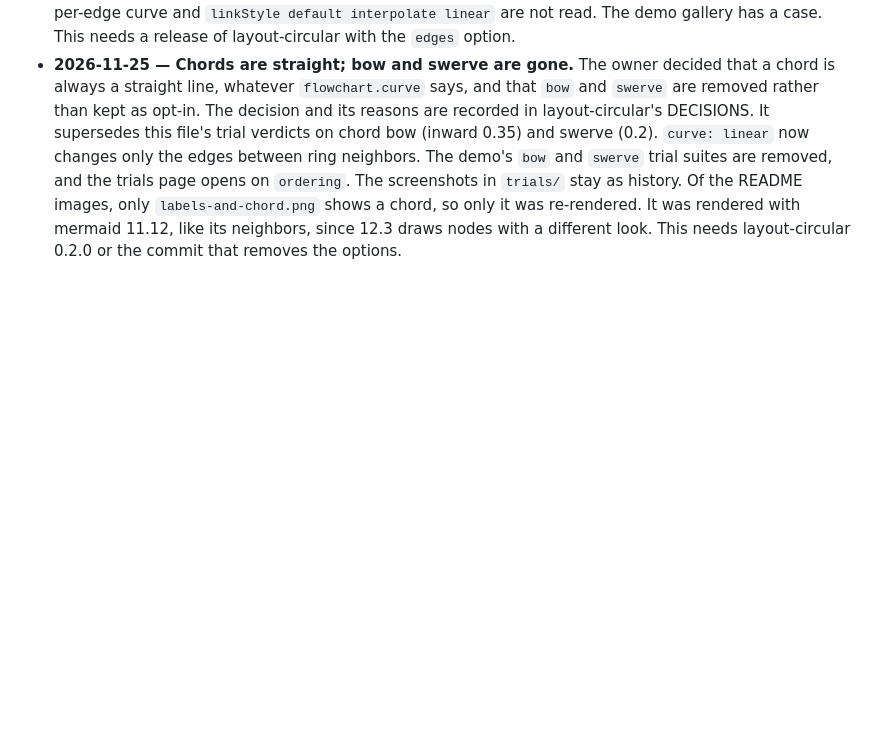
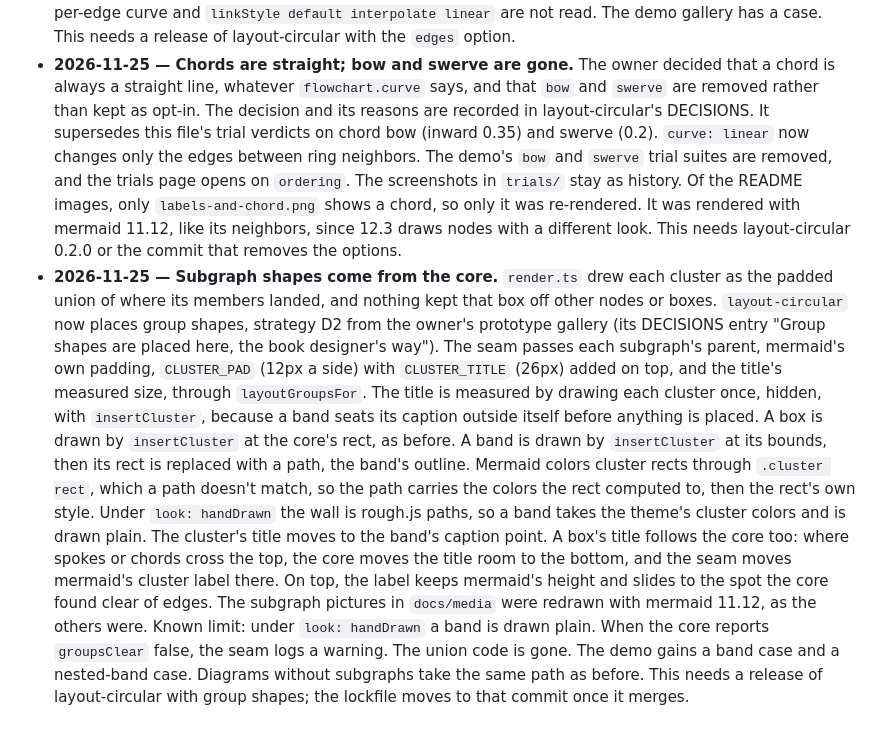
Before and after one commit to AndrewBroz/mermaid-layout-circular, a Markdown page: docs/DECISIONS.md, the part around the change. Drawn GitHub-style; blank space fills up the shorter version.

```diff
--- a/docs/DECISIONS.md
+++ b/docs/DECISIONS.md
@@ -288,3 +288,33 @@ update the README beside it.
   11.12, like its neighbors, since 12.3 draws nodes with a different
   look. This needs layout-circular 0.2.0 or the commit that removes
   the options.
+- **2026-11-25 — Subgraph shapes come from the core.** `render.ts`
+  drew each cluster as the padded union of where its members landed,
+  and nothing kept that box off other nodes or boxes. `layout-circular`
+  now places group shapes, strategy D2 from the owner's prototype
+  gallery (its DECISIONS entry "Group shapes are placed here, the book
+  designer's way"). The seam passes each subgraph's parent, mermaid's
+  own padding, `CLUSTER_PAD` (12px a side) with `CLUSTER_TITLE` (26px)
+  added on top, and the title's measured size, through
+  `layoutGroupsFor`. The title is measured by drawing each cluster
+  once, hidden, with `insertCluster`, because a band seats its caption
+  outside itself before anything is placed. A box is drawn by
+  `insertCluster` at the core's rect, as before. A band is drawn by
+  `insertCluster` at its bounds, then its rect is replaced with a path,
+  the band's outline. Mermaid colors cluster rects through
+  `.cluster rect`, which a path doesn't match, so the path carries the
+  colors the rect computed to, then the rect's own style. Under
+  `look: handDrawn` the wall is rough.js paths, so a band takes the
+  theme's cluster colors and is drawn plain. The cluster's title moves
+  to the band's caption point. A box's title follows the core too:
+  where spokes or chords cross the top, the core moves the title room
+  to the bottom, and the seam moves mermaid's cluster label there. On
+  top, the label keeps mermaid's height and slides to the spot the
+  core found clear of edges. The subgraph pictures in `docs/media`
+  were redrawn with mermaid 11.12, as the others were. Known limit:
+  under `look: handDrawn` a band is drawn plain. When the core reports `groupsClear`
+  false, the seam logs a warning. The union code is gone. The demo
+  gains a band case and a nested-band case. Diagrams without
+  subgraphs take the same path as before. This needs a release of
+  layout-circular with group shapes; the lockfile moves to that commit
+  once it merges.
```
Also changed, not shown: README.md (+30 -0 lines), docs/media/subgraph-arc.png, docs/media/subgraph-satellite.png, 4 other files.
